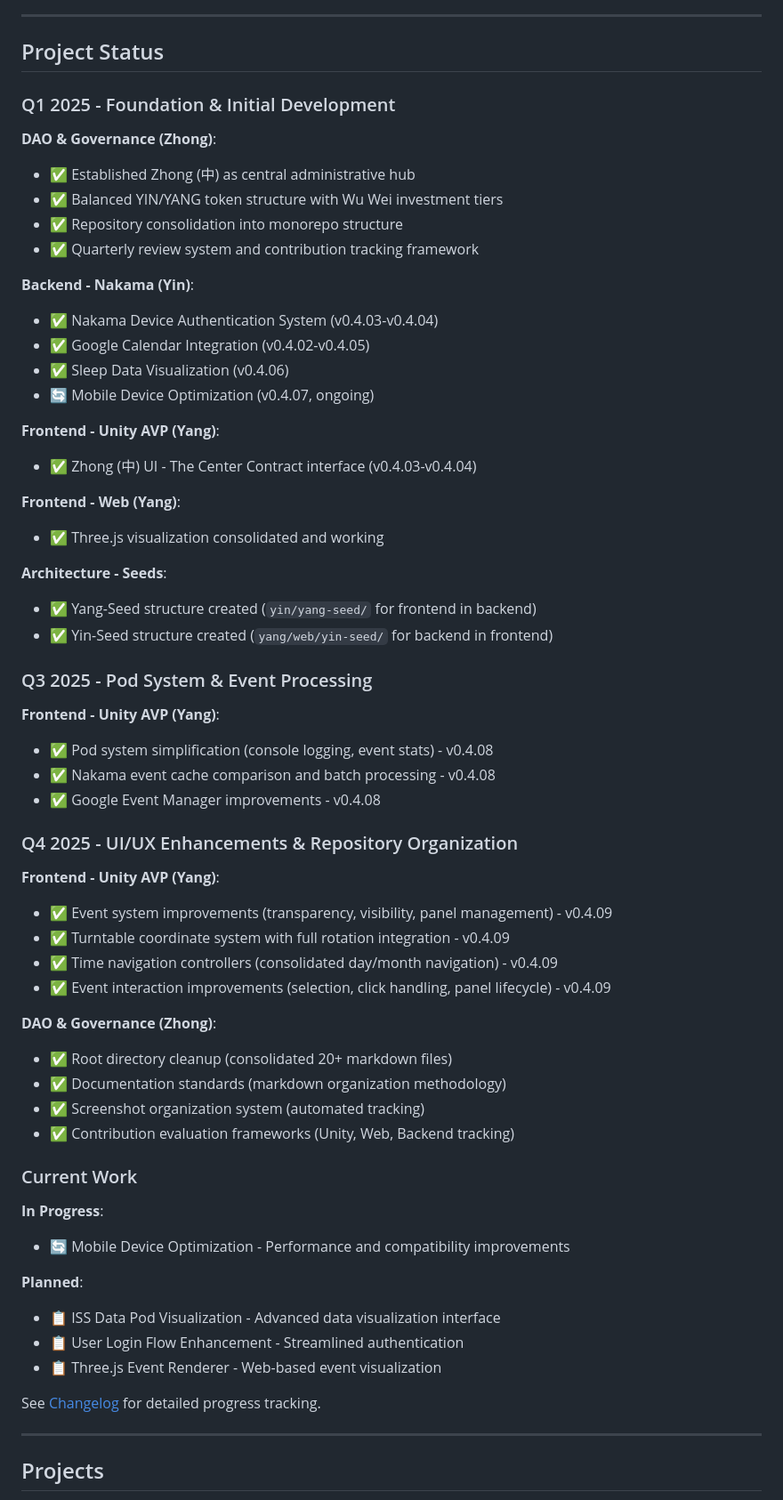
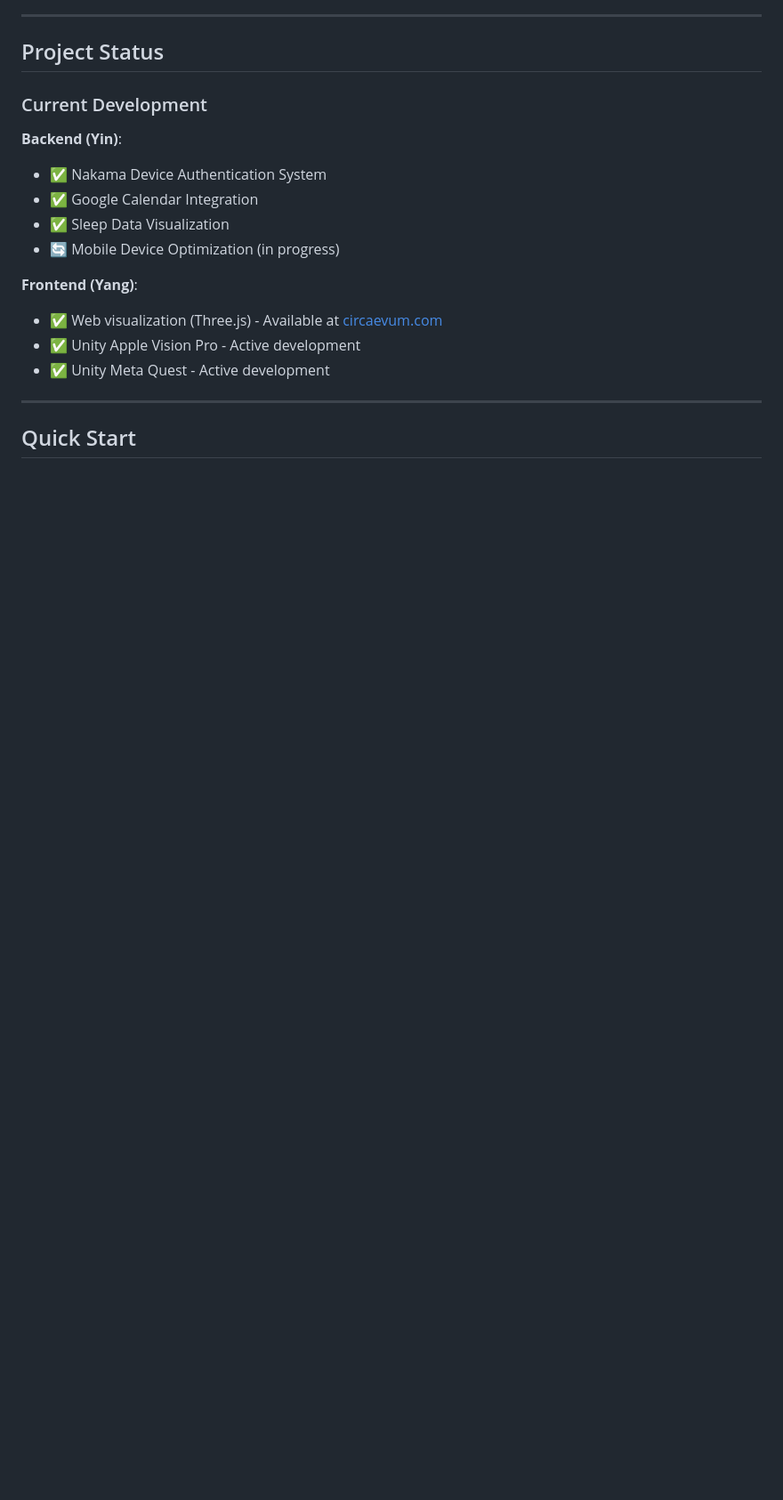
Before and after one commit to Circaevum/circaevum-dao-phase-1, a Markdown page: README.md, the part around the change printed below. Shown: that part at 89% size. Drawn GitHub-style; blank space fills up the shorter version.

Commit message:
Make some corrections to README

```diff
--- a/README.md
+++ b/README.md
@@ -89,64 +91,20 @@ circaevum-dao-phase-1/
 
 ## Project Status
 
-### Q1 2025 - Foundation & Initial Development
+### Current Development
 
-**DAO & Governance (Zhong)**:
-- ✅ Established Zhong (中) as central administrative hub
-- ✅ Balanced YIN/YANG token structure with Wu Wei investment tiers
-- ✅ Repository consolidation into monorepo structure
-- ✅ Quarterly review system and contribution tracking framework
+**Backend (Yin)**:
+- ✅ Nakama Device Authentication System
+- ✅ Google Calendar Integration
+- ✅ Sleep Data Visualization
+- 🔄 Mobile Device Optimization (in progress)
 
-**Backend - Nakama (Yin)**:
-- ✅ Nakama Device Authentication System (v0.4.03-v0.4.04)
-- ✅ Google Calendar Integration (v0.4.02-v0.4.05)
-- ✅ Sleep Data Visualization (v0.4.06)
-- 🔄 Mobile Device Optimization (v0.4.07, ongoing)
-
-**Frontend - Unity AVP (Yang)**:
-- ✅ Zhong (中) UI - The Center Contract interface (v0.4.03-v0.4.04)
-
-**Frontend - Web (Yang)**:
-- ✅ Three.js visualization consolidated and working
-
-**Architecture - Seeds**:
-- ✅ Yang-Seed structure created (`yin/yang-seed/` for frontend in backend)
-- ✅ Yin-Seed structure created (`yang/web/yin-seed/` for backend in frontend)
-
-### Q3 2025 - Pod System & Event Processing
-
-**Frontend - Unity AVP (Yang)**:
-- ✅ Pod system simplification (console logging, event stats) - v0.4.08
-- ✅ Nakama event cache comparison and batch processing - v0.4.08
-- ✅ Google Event Manager improvements - v0.4.08
-
-### Q4 2025 - UI/UX Enhancements & Repository Organization
-
-**Frontend - Unity AVP (Yang)**:
-- ✅ Event system improvements (transparency, visibility, panel management) - v0.4.09
-- ✅ Turntable coordinate system with full rotation integration - v0.4.09
-- ✅ Time navigation controllers (consolidated day/month navigation) - v0.4.09
-- ✅ Event interaction improvements (selection, click handling, panel lifecycle) - v0.4.09
-
-**DAO & Governance (Zhong)**:
-- ✅ Root directory cleanup (consolidated 20+ markdown files)
-- ✅ Documentation standards (markdown organization methodology)
-- ✅ Screenshot organization system (automated tracking)
-- ✅ Contribution evaluation frameworks (Unity, Web, Backend tracking)
-
-### Current Work
-
-**In Progress**:
-- 🔄 Mobile Device Optimization - Performance and compatibility improvements
-
-**Planned**:
-- 📋 ISS Data Pod Visualization - Advanced data visualization interface
-- 📋 User Login Flow Enhancement - Streamlined authentication
-- 📋 Three.js Event Renderer - Web-based event visualization
-
-See [Changelog](./zhong/reviews/CHANGELOG.md) for detailed progress tracking.
+**Frontend (Yang)**:
+- ✅ Web visualization (Three.js) - Available at [circaevum.com](https://circaevum.com/)
+- ✅ Unity Apple Vision Pro - Active development
+- ✅ Unity Meta Quest - Active development
 
 ---
 
-## Projects
+## Quick Start
 
```
Also changed, not shown: other parts of README.md (+74 -165 lines).
